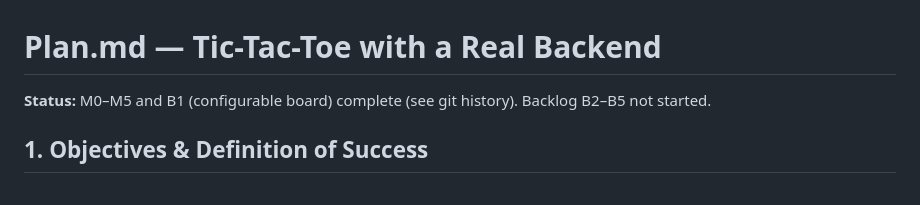
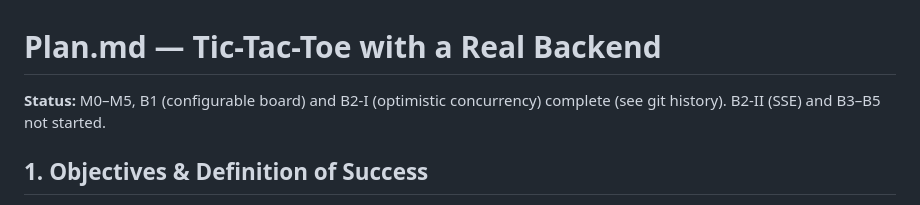
Before and after one commit to Harsh-Dhingra/Open-Hands-Take-home, a Markdown page: Plan.md, the part around the change. Rendered like a GitHub page.

```diff
--- a/Plan.md
+++ b/Plan.md
@@ -1,6 +1,6 @@
 # Plan.md — Tic-Tac-Toe with a Real Backend
 
-**Status:** M0–M5 and B1 (configurable board) complete (see git history). Backlog B2–B5 not started.
+**Status:** M0–M5, B1 (configurable board) and B2-I (optimistic concurrency) complete (see git history). B2-II (SSE) and B3–B5 not started.
 
 ## 1. Objectives & Definition of Success
 
```
Also changed, not shown: README.md (+15 -4 lines).
